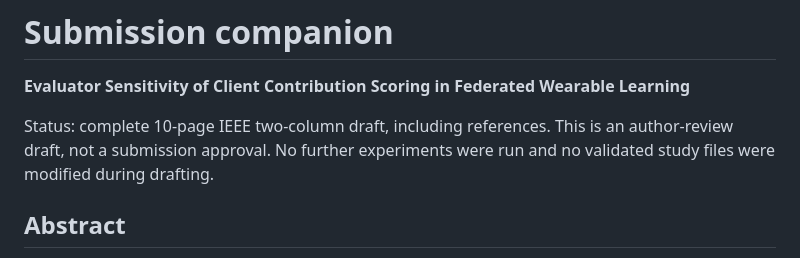
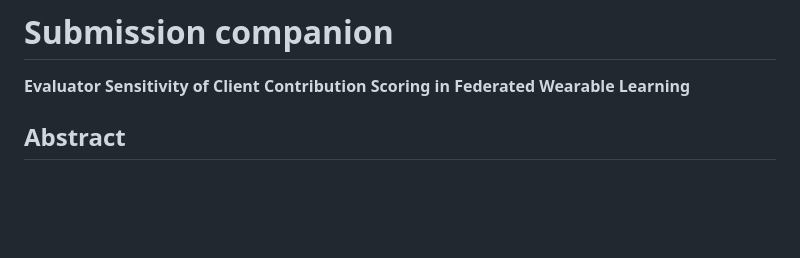
Before and after one commit to doitharsha007/federated-wearable-evaluator-sensitivity, a Markdown page: Evaluator_Sensitivity_Submission_Companion.md, the part around the change. Drawn GitHub-style; blank space fills up the shorter version.

```diff
--- a/Evaluator_Sensitivity_Submission_Companion.md
+++ b/Evaluator_Sensitivity_Submission_Companion.md
@@ -2,7 +2,6 @@
 
 **Evaluator Sensitivity of Client Contribution Scoring in Federated Wearable Learning**
 
-Status: complete 10-page IEEE two-column draft, including references. This is an author-review draft, not a submission approval. No further experiments were run and no validated study files were modified during drafting.
 
 ## Abstract
 
```
